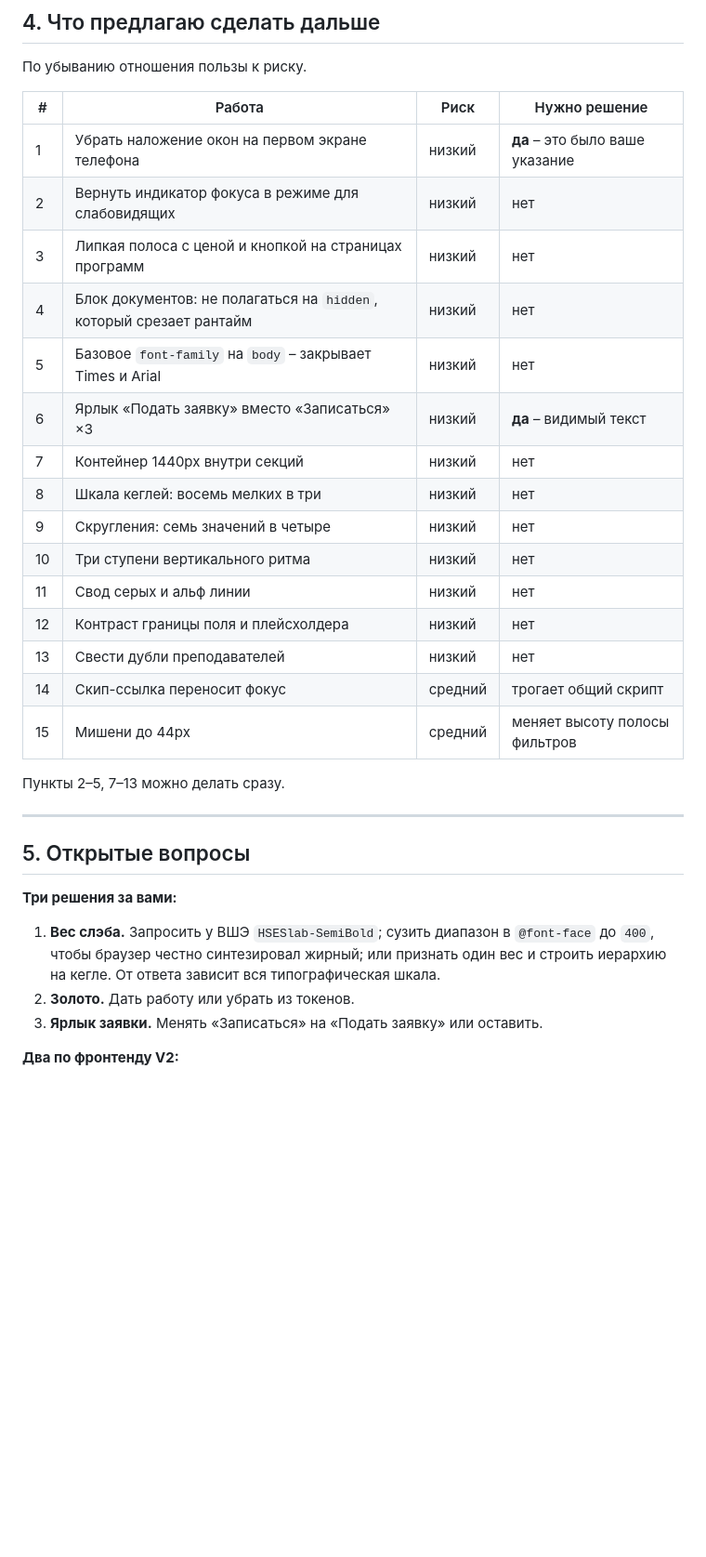
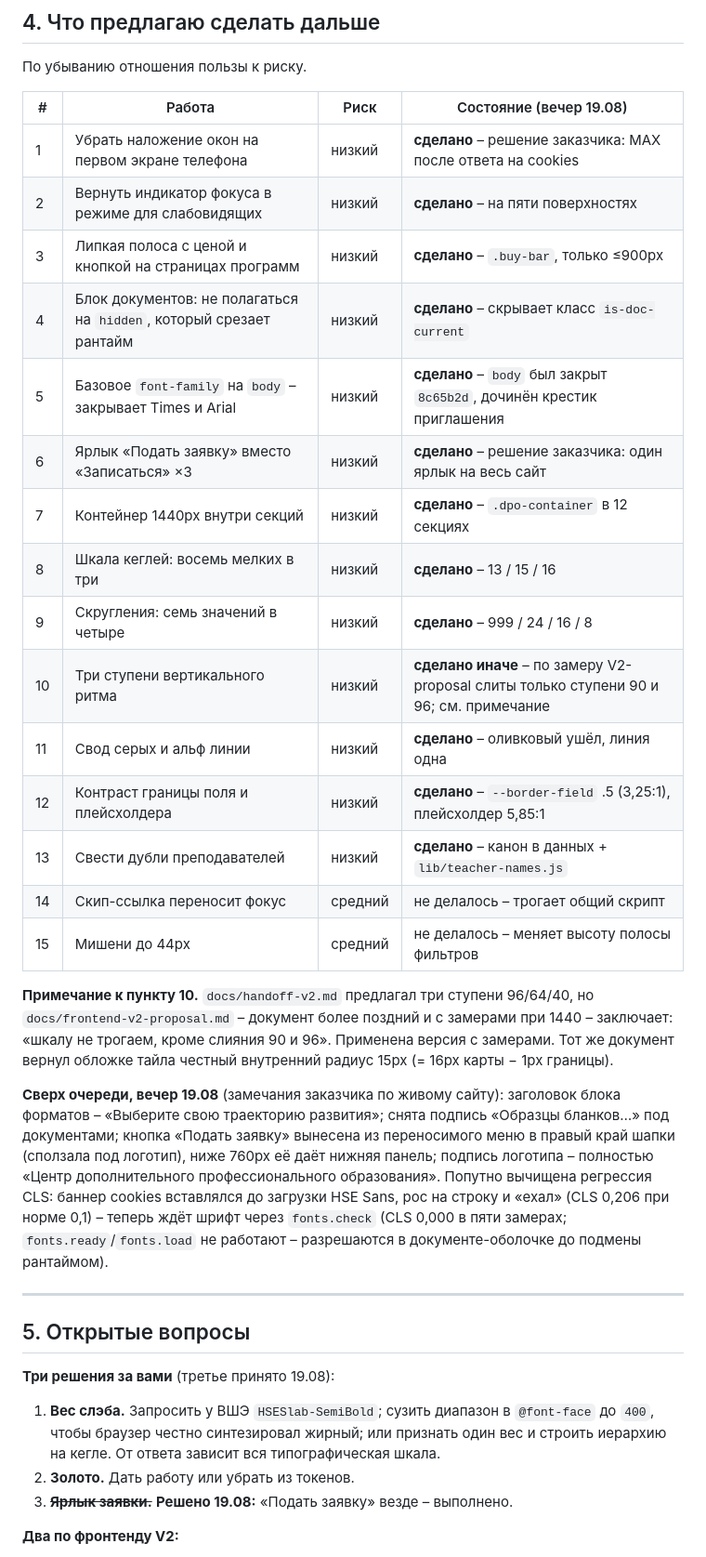
Before and after one commit to SergeyBuzanov/dpo-pravo-hse, a Markdown page: docs/итог-19-08-2026.md, the part around one of its changes. Shown at 93% size. Drawn GitHub-style; blank space fills up the shorter version.

Commit message:
docs(report): итог-19-08 догнал сделанное – очередь 1–13 выполнена
Дополнение в шапке, состояние по каждому пункту раздела 4, примечание о
противоречии handoff-v2 и V2-proposal по ритму, новый раздел 7 с картой
16 коммитов, закрыт вопрос про ярлык заявки, 2.7 помечен починенным.

Co-Authored-By: Claude Fable 5 <noreply@anthropic.com>

```diff
--- a/docs/итог-19-08-2026.md
+++ b/docs/итог-19-08-2026.md
@@ -283,38 +291,53 @@ MAX и баннер cookies – закрывают **53,4 %** первого э
 
 По убыванию отношения пользы к риску.
 
-| # | Работа | Риск | Нужно решение |
+| # | Работа | Риск | Состояние (вечер 19.08) |
 | --- | --- | --- | --- |
-| 1 | Убрать наложение окон на первом экране телефона | низкий | **да** – это было ваше указание |
-| 2 | Вернуть индикатор фокуса в режиме для слабовидящих | низкий | нет |
-| 3 | Липкая полоса с ценой и кнопкой на страницах программ | низкий | нет |
-| 4 | Блок документов: не полагаться на `hidden`, который срезает рантайм | низкий | нет |
-| 5 | Базовое `font-family` на `body` – закрывает Times и Arial | низкий | нет |
-| 6 | Ярлык «Подать заявку» вместо «Записаться» ×3 | низкий | **да** – видимый текст |
-| 7 | Контейнер 1440px внутри секций | низкий | нет |
-| 8 | Шкала кеглей: восемь мелких в три | низкий | нет |
-| 9 | Скругления: семь значений в четыре | низкий | нет |
-| 10 | Три ступени вертикального ритма | низкий | нет |
-| 11 | Свод серых и альф линии | низкий | нет |
-| 12 | Контраст границы поля и плейсхолдера | низкий | нет |
-| 13 | Свести дубли преподавателей | низкий | нет |
-| 14 | Скип-ссылка переносит фокус | средний | трогает общий скрипт |
-| 15 | Мишени до 44px | средний | меняет высоту полосы фильтров |
+| 1 | Убрать наложение окон на первом экране телефона | низкий | **сделано** – решение заказчика: MAX после ответа на cookies |
+| 2 | Вернуть индикатор фокуса в режиме для слабовидящих | низкий | **сделано** – на пяти поверхностях |
+| 3 | Липкая полоса с ценой и кнопкой на страницах программ | низкий | **сделано** – `.buy-bar`, только ≤900px |
+| 4 | Блок документов: не полагаться на `hidden`, который срезает рантайм | низкий | **сделано** – скрывает класс `is-doc-current` |
+| 5 | Базовое `font-family` на `body` – закрывает Times и Arial | низкий | **сделано** – `body` был закрыт `8c65b2d`, дочинён крестик приглашения |
+| 6 | Ярлык «Подать заявку» вместо «Записаться» ×3 | низкий | **сделано** – решение заказчика: один ярлык на весь сайт |
+| 7 | Контейнер 1440px внутри секций | низкий | **сделано** – `.dpo-container` в 12 секциях |
+| 8 | Шкала кеглей: восемь мелких в три | низкий | **сделано** – 13 / 15 / 16 |
+| 9 | Скругления: семь значений в четыре | низкий | **сделано** – 999 / 24 / 16 / 8 |
+| 10 | Три ступени вертикального ритма | низкий | **сделано иначе** – по замеру V2-proposal слиты только ступени 90 и 96; см. примечание |
+| 11 | Свод серых и альф линии | низкий | **сделано** – оливковый ушёл, линия одна |
+| 12 | Контраст границы поля и плейсхолдера | низкий | **сделано** – `--border-field` .5 (3,25:1), плейсхолдер 5,85:1 |
+| 13 | Свести дубли преподавателей | низкий | **сделано** – канон в данных + `lib/teacher-names.js` |
+| 14 | Скип-ссылка переносит фокус | средний | не делалось – трогает общий скрипт |
+| 15 | Мишени до 44px | средний | не делалось – меняет высоту полосы фильтров |
 
-Пункты 2–5, 7–13 можно делать сразу.
+**Примечание к пункту 10.** `docs/handoff-v2.md` предлагал три ступени
+96/64/40, но `docs/frontend-v2-proposal.md` – документ более поздний и с
+замерами при 1440 – заключает: «шкалу не трогаем, кроме слияния 90 и 96».
+Применена версия с замерами. Тот же документ вернул обложке тайла честный
+внутренний радиус 15px (= 16px карты − 1px границы).
+
+**Сверх очереди, вечер 19.08** (замечания заказчика по живому сайту):
+заголовок блока форматов – «Выберите свою траекторию развития»; снята
+подпись «Образцы бланков…» под документами; кнопка «Подать заявку» вынесена
+из переносимого меню в правый край шапки (сползала под логотип), ниже 760px
+её даёт нижняя панель; подпись логотипа – полностью «Центр дополнительного
+профессионального образования». Попутно вычищена регрессия CLS: баннер
+cookies вставлялся до загрузки HSE Sans, рос на строку и «ехал» (CLS 0,206
+при норме 0,1) – теперь ждёт шрифт через `fonts.check` (CLS 0,000 в пяти
+замерах; `fonts.ready`/`fonts.load` не работают – разрешаются в
+документе-оболочке до подмены рантаймом).
 
 ---
 
 ## 5. Открытые вопросы
 
-**Три решения за вами:**
+**Три решения за вами** (третье принято 19.08):
 
 1. **Вес слэба.** Запросить у ВШЭ `HSESlab-SemiBold`; сузить диапазон в
    `@font-face` до `400`, чтобы браузер честно синтезировал жирный; или признать
    один вес и строить иерархию на кегле. От ответа зависит вся типографическая
    шкала.
 2. **Золото.** Дать работу или убрать из токенов.
-3. **Ярлык заявки.** Менять «Записаться» на «Подать заявку» или оставить.
+3. ~~**Ярлык заявки.**~~ **Решено 19.08:** «Подать заявку» везде – выполнено.
 
 **Два по фронтенду V2:**
 
```
Also changed, not shown: other parts of docs/итог-19-08-2026.md (+39 -1 lines).
